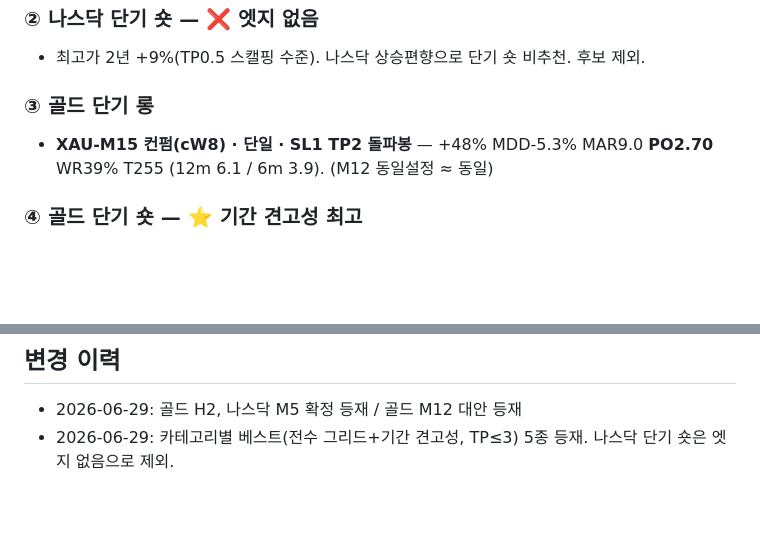
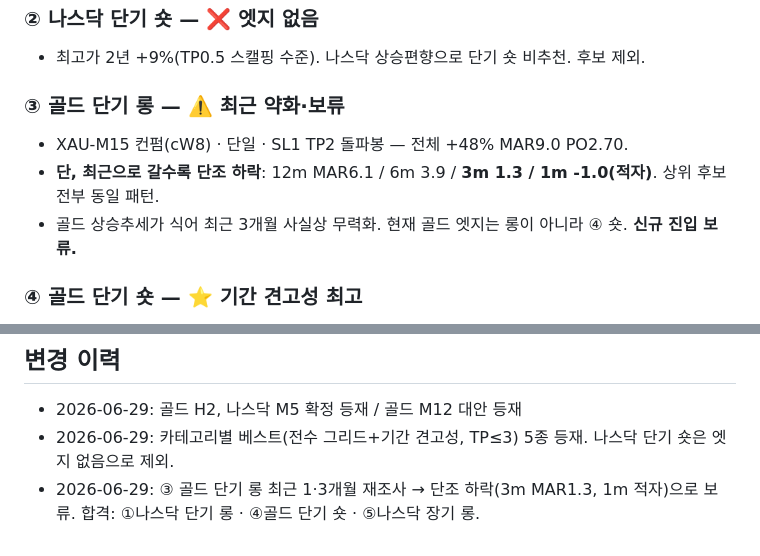
Before and after one commit to yoonwu/s-backtesting, a Markdown page: 자동매매_후보.md, 2 parts joined by grey strips. GitHub-like rendering; blank space fills up the shorter version.

Commit message:
docs: ③ 골드 단기 롱 최근 1·3개월 재조사 → 보류
기간 견고성 재검증 결과 ③(XAU-M15 컨펌8 단일 SL1 TP2)이 최근으로
갈수록 단조 하락: 전체 MAR9.0 → 12m 6.1 → 6m 3.9 → 3m 1.3 → 1m 적자.
상위 후보 전부 동일 패턴. 골드 상승추세 둔화로 단기 롱 무력화 →
신규 진입 보류. 합격 라인업: ①나스닥 단기 롱·④골드 단기 숏·⑤나스닥 장기 롱.

Co-Authored-By: Claude Opus 4.8 <noreply@anthropic.com>
Claude-Session: https://claude.ai/code/session_017QrSCQ4EDT3379kwnDsYDw

```diff
--- a/자동매매_후보.md
+++ b/자동매매_후보.md
@@ -64,8 +64,10 @@
 ### ② 나스닥 단기 숏 — ❌ 엣지 없음
 - 최고가 2년 +9%(TP0.5 스캘핑 수준). 나스닥 상승편향으로 단기 숏 비추천. 후보 제외.
 
-### ③ 골드 단기 롱
-- **XAU-M15 컨펌(cW8) · 단일 · SL1 TP2 돌파봉** — +48% MDD-5.3% MAR9.0 **PO2.70** WR39% T255 (12m 6.1 / 6m 3.9). (M12 동일설정 ≈ 동일)
+### ③ 골드 단기 롱 — ⚠️ 최근 약화·보류
+- XAU-M15 컨펌(cW8) · 단일 · SL1 TP2 돌파봉 — 전체 +48% MAR9.0 PO2.70.
+- **단, 최근으로 갈수록 단조 하락**: 12m MAR6.1 / 6m 3.9 / **3m 1.3 / 1m -1.0(적자)**. 상위 후보 전부 동일 패턴.
+- 골드 상승추세가 식어 최근 3개월 사실상 무력화. 현재 골드 엣지는 롱이 아니라 ④ 숏. **신규 진입 보류.**
 
 ### ④ 골드 단기 숏 — ⭐ 기간 견고성 최고
 - **XAU-M15 컨펌(cW3) · 4등분 · SL0.5 TP2 돌파봉** — +38% MDD-3.7% MAR10.2 PO1.81 WR49% T181 (12m 9.1 / 6m 8.8). 전·12·6개월 내내 MAR 8.8~10.2.
@@ -83,3 +85,4 @@
 ## 변경 이력
 - 2026-06-29: 골드 H2, 나스닥 M5 확정 등재 / 골드 M12 대안 등재
 - 2026-06-29: 카테고리별 베스트(전수 그리드+기간 견고성, TP≤3) 5종 등재. 나스닥 단기 숏은 엣지 없음으로 제외.
+- 2026-06-29: ③ 골드 단기 롱 최근 1·3개월 재조사 → 단조 하락(3m MAR1.3, 1m 적자)으로 보류. 합격: ①나스닥 단기 롱 · ④골드 단기 숏 · ⑤나스닥 장기 롱.
```
